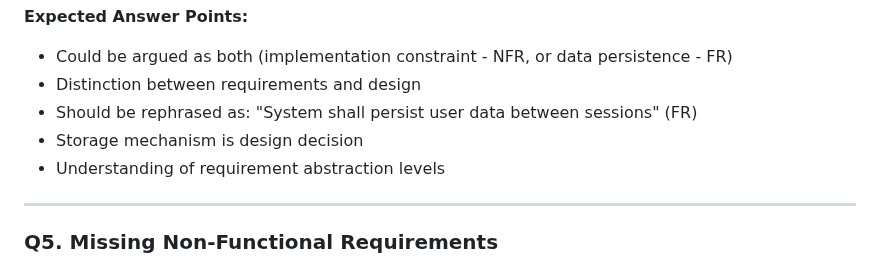
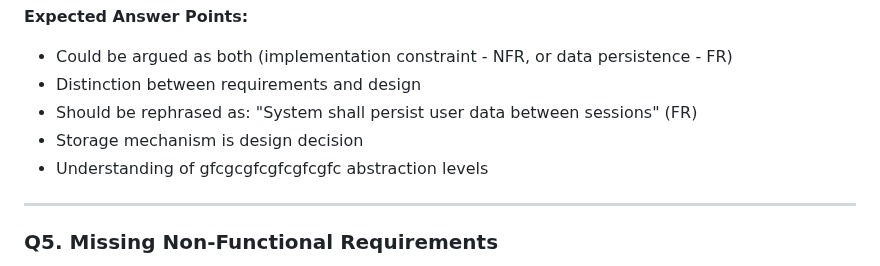
Before and after one commit to Ayaad72/FinTrack, a Markdown page: SRE_Defense_Questions.md, the part around the change. Rendered like a GitHub page.

```diff
--- a/SRE_Defense_Questions.md
+++ b/SRE_Defense_Questions.md
@@ -49,7 +49,7 @@
 - Distinction between requirements and design
 - Should be rephrased as: "System shall persist user data between sessions" (FR)
 - Storage mechanism is design decision
-- Understanding of requirement abstraction levels
+- Understanding of gfcgcgfcgfcgfcgfc abstraction levels
 
 ---
 
```
